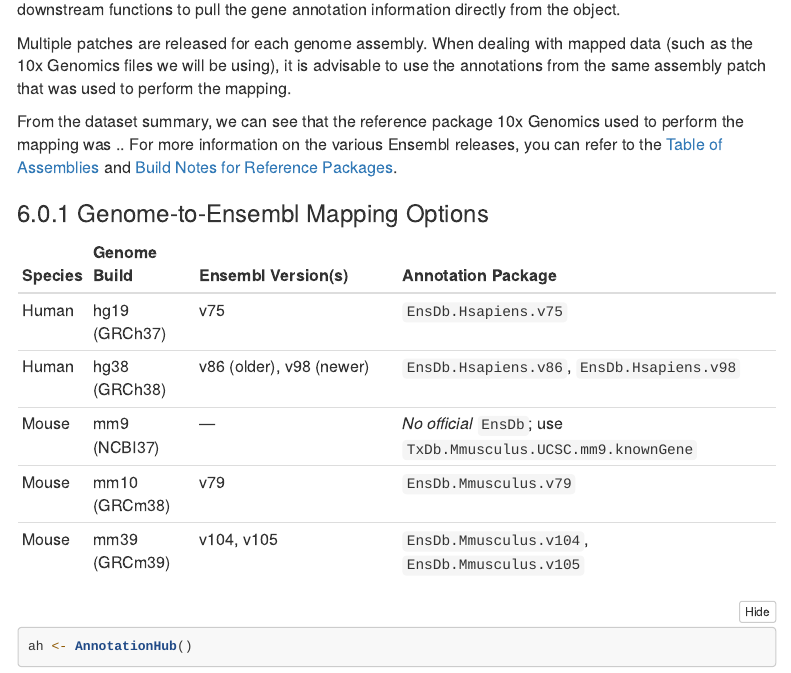
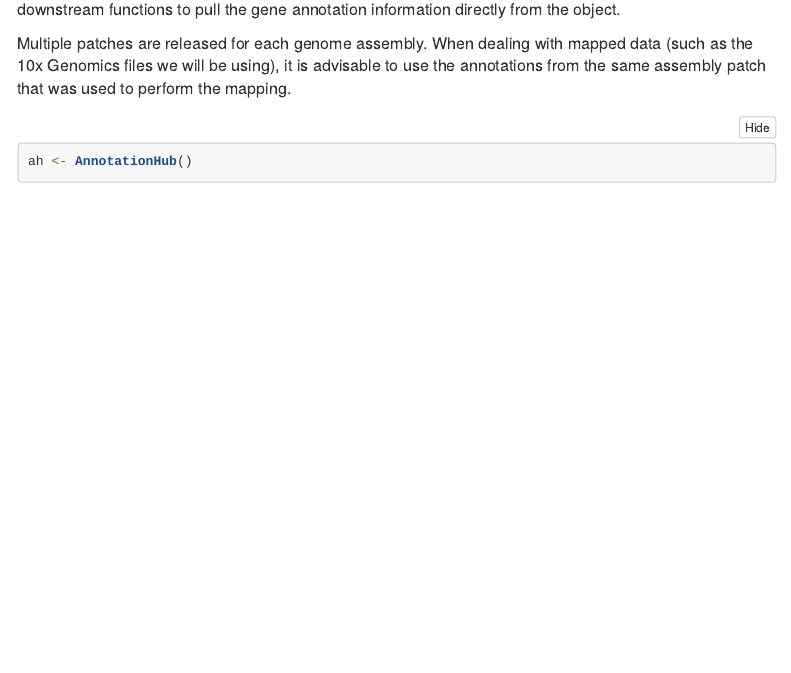
Before and after one commit to stjude-dnb-binfcore/sc-epigenie, an R Markdown document (analyses/upstream-analysis/01A_run_signac_qc.Rmd): the page in a window 1100 px wide, from 6760 px down. Rendered offline with R 4.5, knitr and Pandoc, with nearby package versions; folded parts are opened; some code elsewhere in the file could not run offline; menus at the side of the page are left out.

Commit message:
update qc

````diff
--- a/analyses/upstream-analysis/01A_run_signac_qc.Rmd
+++ b/analyses/upstream-analysis/01A_run_signac_qc.Rmd
@@ -305,19 +305,6 @@
 
 Multiple patches are released for each genome assembly. When dealing with mapped data (such as the 10x Genomics files we will be using), it is advisable to use the annotations from the same assembly patch that was used to perform the mapping.
 
-From the dataset summary, we can see that the reference package 10x Genomics used to perform the mapping was `r genome_name`. For more information on the various Ensembl releases, you can refer to the [Table of Assemblies](https://useast.ensembl.org/info/website/archives/assembly.html) and [Build Notes for Reference Packages](https://www.10xgenomics.com/support/software/cell-ranger/downloads/cr-ref-build-steps#ref-2020-a).
-
-### Genome-to-Ensembl Mapping Options
-
-| Species | Genome Build | Ensembl Version(s)        | Annotation Package                              |
-|---------|--------------|---------------------------|--------------------------------------------------|
-| Human   | hg19 (GRCh37) | v75                       | `EnsDb.Hsapiens.v75`                             |
-| Human   | hg38 (GRCh38) | v86 (older), v98 (newer)  | `EnsDb.Hsapiens.v86`, `EnsDb.Hsapiens.v98`       |
-| Mouse   | mm9 (NCBI37)  | —                         | *No official* `EnsDb`; use `TxDb.Mmusculus.UCSC.mm9.knownGene` |
-| Mouse   | mm10 (GRCm38) | v79                       | `EnsDb.Mmusculus.v79`                            |
-| Mouse   | mm39 (GRCm39) | v104, v105                | `EnsDb.Mmusculus.v104`, `EnsDb.Mmusculus.v105`   |
-
-
 ```{r add-gene-annotation, echo=TRUE}
 ah <- AnnotationHub()
 query(ah, annotation_Ensembl)
````
